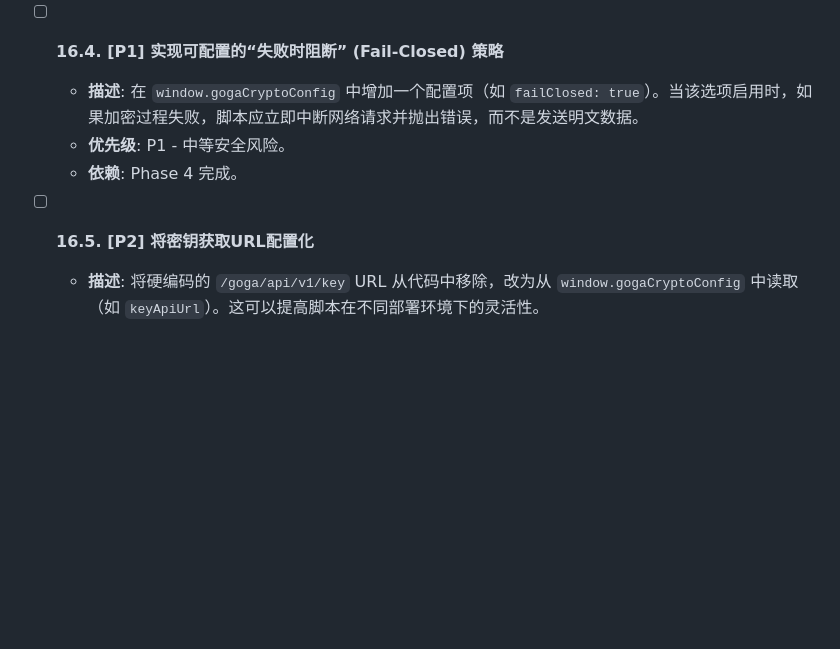
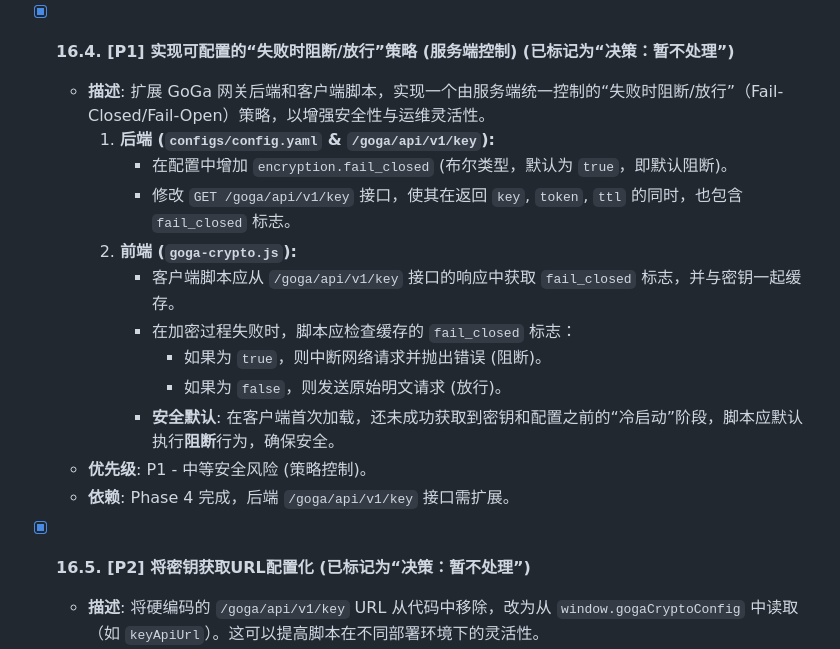
Before and after one commit to lswzw/goga, a Markdown page: docs/TASK_BREAKDOWN.md, the part around one of its changes. Rendered like a GitHub page; blank space fills up the shorter version.

```diff
--- a/docs/TASK_BREAKDOWN.md
+++ b/docs/TASK_BREAKDOWN.md
@@ -523,12 +549,21 @@
   - **优先级**: P0 - 严重功能缺陷。
   - **依赖**: Phase 4, Phase 3.4。
 
-- [ ] **16.4. [P1] 实现可配置的“失败时阻断” (Fail-Closed) 策略**
-  - **描述**: 在 `window.gogaCryptoConfig` 中增加一个配置项（如 `failClosed: true`）。当该选项启用时，如果加密过程失败，脚本应立即中断网络请求并抛出错误，而不是发送明文数据。
-  - **优先级**: P1 - 中等安全风险。
-  - **依赖**: Phase 4 完成。
+- [X] **16.4. [P1] 实现可配置的“失败时阻断/放行”策略 (服务端控制) (已标记为“决策：暂不处理”)**
+  - **描述**: 扩展 GoGa 网关后端和客户端脚本，实现一个由服务端统一控制的“失败时阻断/放行”（Fail-Closed/Fail-Open）策略，以增强安全性与运维灵活性。
+    1.  **后端 (`configs/config.yaml` & `/goga/api/v1/key`):**
+        *   在配置中增加 `encryption.fail_closed` (布尔类型，默认为 `true`，即默认阻断)。
+        *   修改 `GET /goga/api/v1/key` 接口，使其在返回 `key`, `token`, `ttl` 的同时，也包含 `fail_closed` 标志。
+    2.  **前端 (`goga-crypto.js`):**
+        *   客户端脚本应从 `/goga/api/v1/key` 接口的响应中获取 `fail_closed` 标志，并与密钥一起缓存。
+        *   在加密过程失败时，脚本应检查缓存的 `fail_closed` 标志：
+            *   如果为 `true`，则中断网络请求并抛出错误 (阻断)。
+            *   如果为 `false`，则发送原始明文请求 (放行)。
+        *   **安全默认**: 在客户端首次加载，还未成功获取到密钥和配置之前的“冷启动”阶段，脚本应默认执行**阻断**行为，确保安全。
+  - **优先级**: P1 - 中等安全风险 (策略控制)。
+  - **依赖**: Phase 4 完成，后端 `/goga/api/v1/key` 接口需扩展。
 
-- [ ] **16.5. [P2] 将密钥获取URL配置化**
+- [X] **16.5. [P2] 将密钥获取URL配置化 (已标记为“决策：暂不处理”)**
   - **描述**: 将硬编码的 `/goga/api/v1/key` URL 从代码中移除，改为从 `window.gogaCryptoConfig` 中读取（如 `keyApiUrl`）。这可以提高脚本在不同部署环境下的灵活性。
   - **优先级**: P2 - 低优先级可维护性问题。
   - **依赖**: Phase 4 完成。
```
Also changed, not shown: other parts of docs/TASK_BREAKDOWN.md (+29 -3 lines), docs/multi-platform-crypto-guide.md (added, +212 -0 lines).
